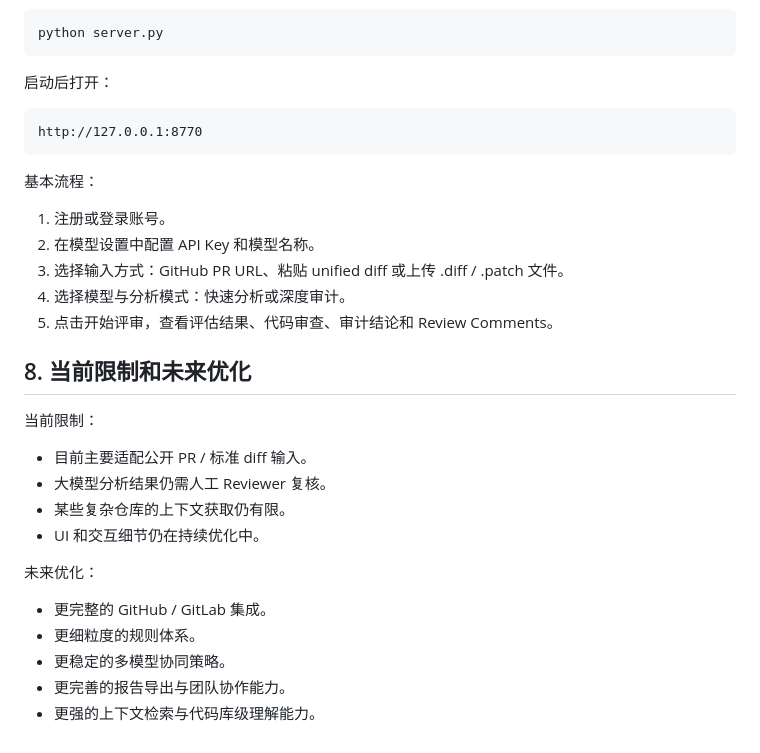
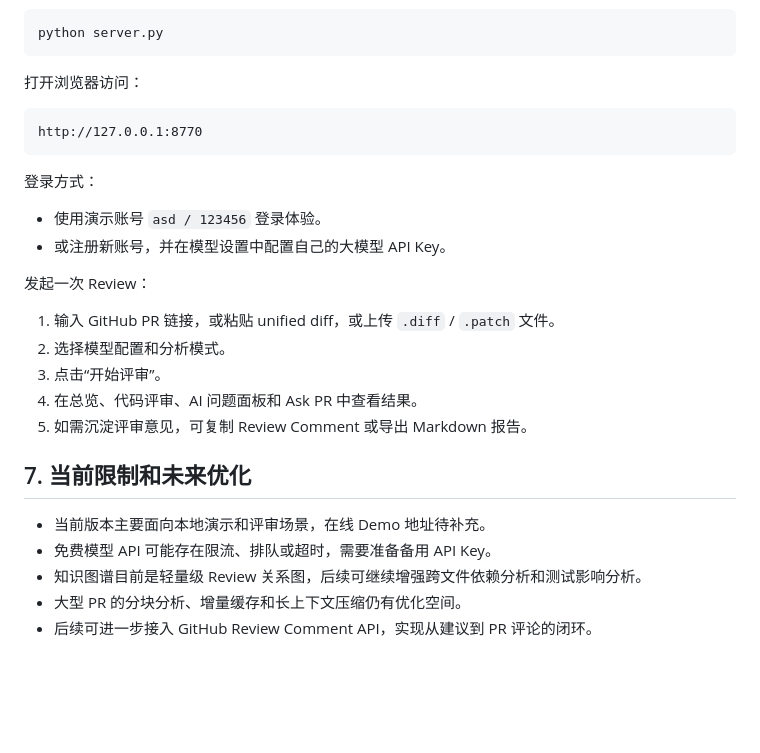
Before and after one commit to Yang070/ReviewPilot, a Markdown page: README.md, the part around one of its changes. Rendered like a GitHub page; blank space fills up the shorter version.

````diff
--- a/README.md
+++ b/README.md
@@ -61,33 +71,29 @@ ReviewPilot 不只是把 diff 直接交给大模型生成评论，而是在模
 python server.py
 ```
 
-启动后打开：
+打开浏览器访问：
 
 ```text
 http://127.0.0.1:8770
 ```
 
-基本流程：
+登录方式：
 
-1. 注册或登录账号。
-2. 在模型设置中配置 API Key 和模型名称。
-3. 选择输入方式：GitHub PR URL、粘贴 unified diff 或上传 .diff / .patch 文件。
-4. 选择模型与分析模式：快速分析或深度审计。
-5. 点击开始评审，查看评估结果、代码审查、审计结论和 Review Comments。
+- 使用演示账号 `asd / 123456` 登录体验。
+- 或注册新账号，并在模型设置中配置自己的大模型 API Key。
 
-## 8. 当前限制和未来优化
+发起一次 Review：
 
-当前限制：
+1. 输入 GitHub PR 链接，或粘贴 unified diff，或上传 `.diff` / `.patch` 文件。
+2. 选择模型配置和分析模式。
+3. 点击“开始评审”。
+4. 在总览、代码评审、AI 问题面板和 Ask PR 中查看结果。
+5. 如需沉淀评审意见，可复制 Review Comment 或导出 Markdown 报告。
 
-- 目前主要适配公开 PR / 标准 diff 输入。
-- 大模型分析结果仍需人工 Reviewer 复核。
-- 某些复杂仓库的上下文获取仍有限。
-- UI 和交互细节仍在持续优化中。
+## 7. 当前限制和未来优化
 
-未来优化：
-
-- 更完整的 GitHub / GitLab 集成。
-- 更细粒度的规则体系。
-- 更稳定的多模型协同策略。
-- 更完善的报告导出与团队协作能力。
-- 更强的上下文检索与代码库级理解能力。
+- 当前版本主要面向本地演示和评审场景，在线 Demo 地址待补充。
+- 免费模型 API 可能存在限流、排队或超时，需要准备备用 API Key。
+- 知识图谱目前是轻量级 Review 关系图，后续可继续增强跨文件依赖分析和测试影响分析。
+- 大型 PR 的分块分析、增量缓存和长上下文压缩仍有优化空间。
+- 后续可进一步接入 GitHub Review Comment API，实现从建议到 PR 评论的闭环。
````
Also changed, not shown: other parts of README.md (+44 -34 lines).
